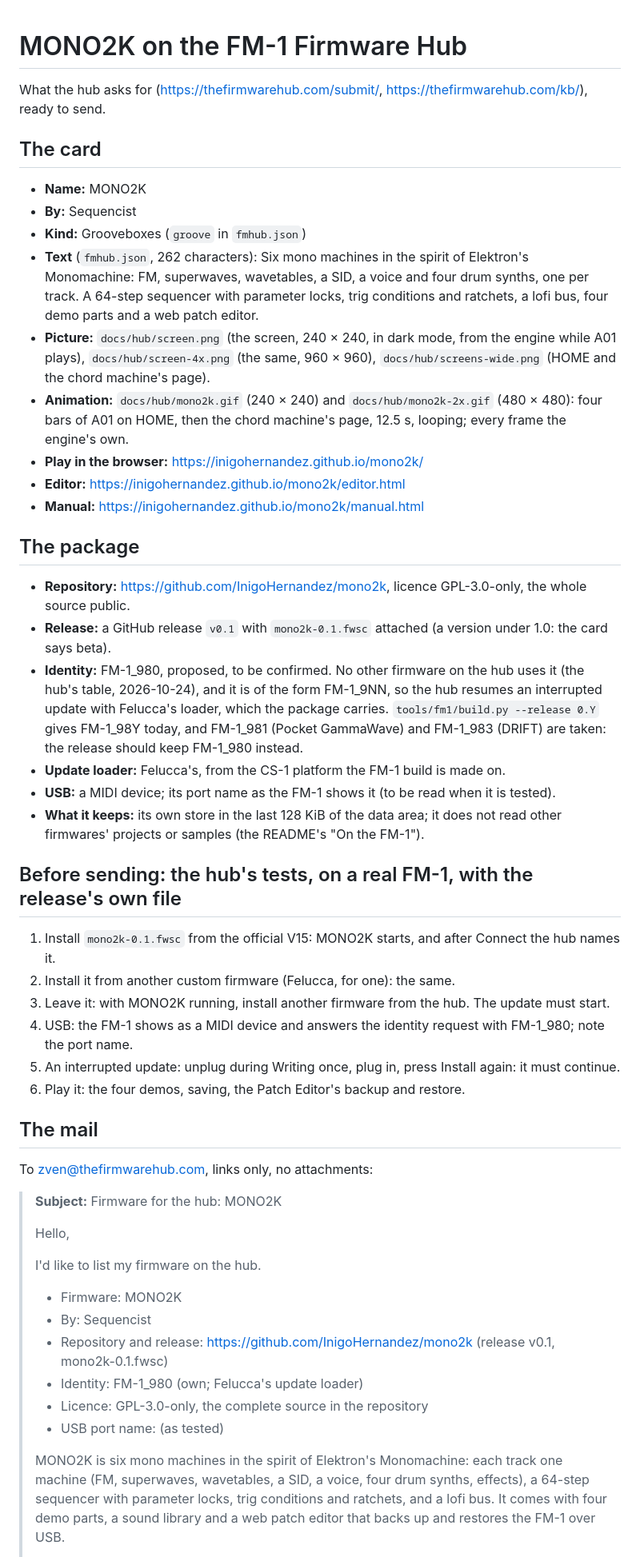
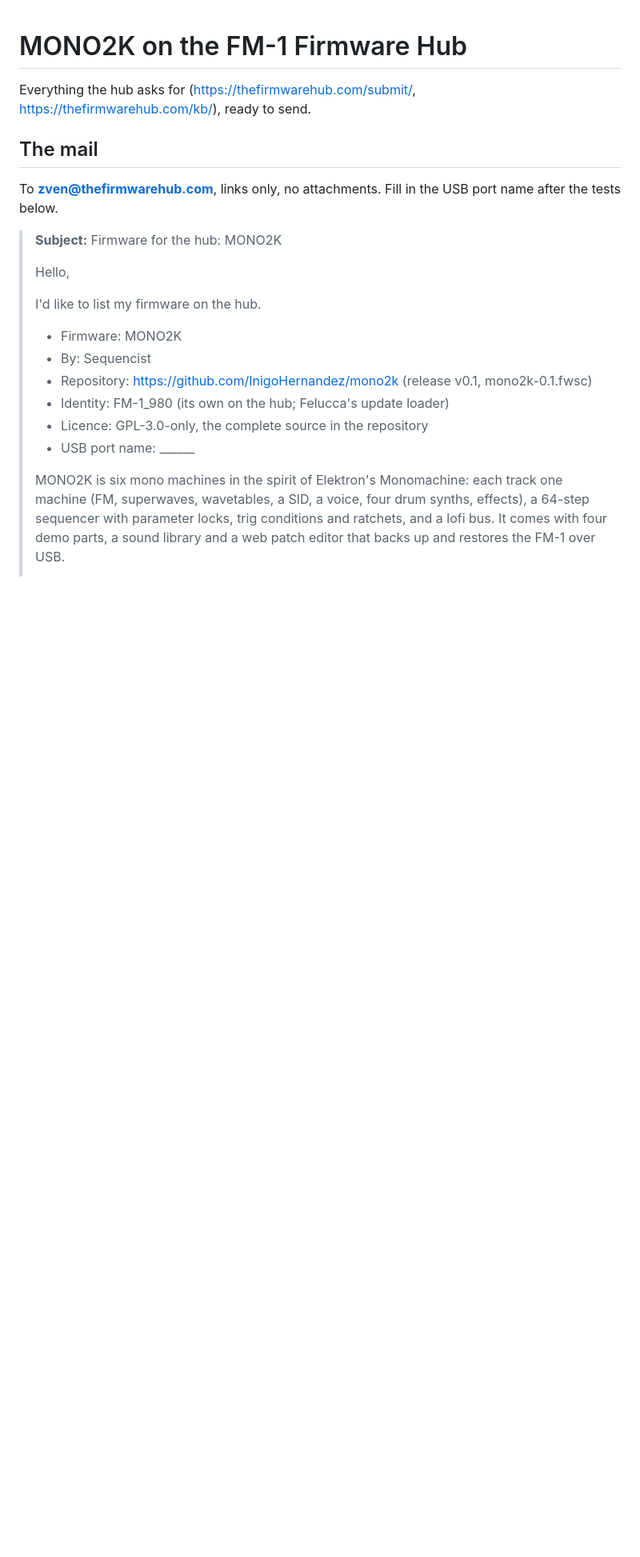
Before and after one commit to DeadActive/mono2k, a Markdown page: docs/hub/SUBMIT.md, the part around one of its changes. Shown at 80% size. Drawn GitHub-style; blank space fills up the shorter version.

```diff
--- a/docs/hub/SUBMIT.md
+++ b/docs/hub/SUBMIT.md
@@ -1,48 +1,10 @@
 # MONO2K on the FM-1 Firmware Hub
 
-What the hub asks for (<https://thefirmwarehub.com/submit/>, <https://thefirmwarehub.com/kb/>), ready to send.
-
-## The card
-
-- **Name:** MONO2K
-- **By:** Sequencist
-- **Kind:** Grooveboxes (`groove` in `fmhub.json`)
-- **Text** (`fmhub.json`, 262 characters): Six mono machines in the spirit of Elektron's Monomachine: FM,
-  superwaves, wavetables, a SID, a voice and four drum synths, one per track. A 64-step sequencer with parameter
-  locks, trig conditions and ratchets, a lofi bus, four demo parts and a web patch editor.
-- **Picture:** `docs/hub/screen.png` (the screen, 240 × 240, in dark mode, from the engine while A01 plays),
-  `docs/hub/screen-4x.png` (the same, 960 × 960), `docs/hub/screens-wide.png` (HOME and the chord machine's page).
-- **Animation:** `docs/hub/mono2k.gif` (240 × 240) and `docs/hub/mono2k-2x.gif` (480 × 480): four bars of A01 on
-  HOME, then the chord machine's page, 12.5 s, looping; every frame the engine's own.
-- **Play in the browser:** <https://inigohernandez.github.io/mono2k/>
-- **Editor:** <https://inigohernandez.github.io/mono2k/editor.html>
-- **Manual:** <https://inigohernandez.github.io/mono2k/manual.html>
-
-## The package
-
-- **Repository:** <https://github.com/InigoHernandez/mono2k>, licence GPL-3.0-only, the whole source public.
-- **Release:** a GitHub release `v0.1` with `mono2k-0.1.fwsc` attached (a version under 1.0: the card says beta).
-- **Identity:** FM-1_980, proposed, to be confirmed. No other firmware on the hub uses it (the hub's table,
-  2026-10-24), and it is of the form FM-1_9NN, so the hub resumes an interrupted update with Felucca's loader, which
-  the package carries. `tools/fm1/build.py --release 0.Y` gives FM-1_98Y today, and FM-1_981 (Pocket GammaWave) and
-  FM-1_983 (DRIFT) are taken: the release should keep FM-1_980 instead.
-- **Update loader:** Felucca's, from the CS-1 platform the FM-1 build is made on.
-- **USB:** a MIDI device; its port name as the FM-1 shows it (to be read when it is tested).
-- **What it keeps:** its own store in the last 128 KiB of the data area; it does not read other firmwares' projects
-  or samples (the README's "On the FM-1").
-
-## Before sending: the hub's tests, on a real FM-1, with the release's own file
-
-1. Install `mono2k-0.1.fwsc` from the official V15: MONO2K starts, and after Connect the hub names it.
-2. Install it from another custom firmware (Felucca, for one): the same.
-3. Leave it: with MONO2K running, install another firmware from the hub. The update must start.
-4. USB: the FM-1 shows as a MIDI device and answers the identity request with FM-1_980; note the port name.
-5. An interrupted update: unplug during Writing once, plug in, press Install again: it must continue.
-6. Play it: the four demos, saving, the Patch Editor's backup and restore.
+Everything the hub asks for (<https://thefirmwarehub.com/submit/>, <https://thefirmwarehub.com/kb/>), ready to send.
 
 ## The mail
 
-To zven@thefirmwarehub.com, links only, no attachments:
+To **zven@thefirmwarehub.com**, links only, no attachments. Fill in the USB port name after the tests below.
 
 > **Subject:** Firmware for the hub: MONO2K
 >
@@ -52,10 +14,10 @@ To zven@thefirmwarehub.com, links only, no attachments:
 >
 > - Firmware: MONO2K
 > - By: Sequencist
-> - Repository and release: https://github.com/InigoHernandez/mono2k (release v0.1, mono2k-0.1.fwsc)
-> - Identity: FM-1_980 (own; Felucca's update loader)
+> - Repository: https://github.com/InigoHernandez/mono2k (release v0.1, mono2k-0.1.fwsc)
+> - Identity: FM-1_980 (its own on the hub; Felucca's update loader)
 > - Licence: GPL-3.0-only, the complete source in the repository
-> - USB port name: (as tested)
+> - USB port name: ______
 >
 > MONO2K is six mono machines in the spirit of Elektron's Monomachine: each track one machine (FM, superwaves,
 > wavetables, a SID, a voice, four drum synths, effects), a 64-step sequencer with parameter locks, trig conditions
```
Also changed, not shown: other parts of docs/hub/SUBMIT.md (+52 -0 lines).
